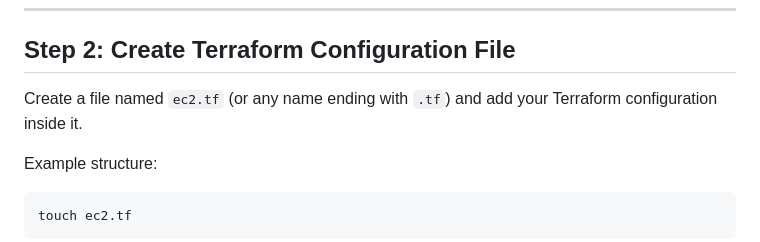
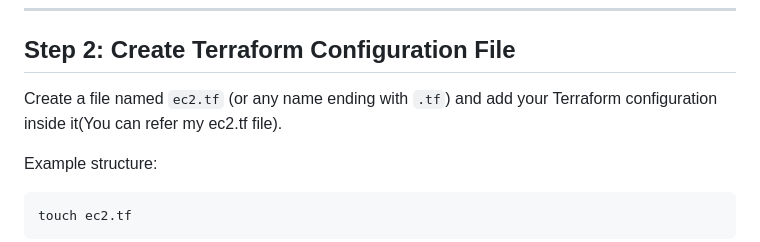
Before and after one commit to kunalshinde043/terraform-aws-ec2-provisioning, a Markdown page: README.md, the part around the change. GitHub-like rendering.

Commit message:
Update README with reference to ec2.tf example
Added a reference to an example ec2.tf file.

```diff
--- a/README.md
+++ b/README.md
@@ -50,7 +50,7 @@ terraform -version
 
 ## Step 2: Create Terraform Configuration File
 
-Create a file named `ec2.tf` (or any name ending with `.tf`) and add your Terraform configuration inside it.
+Create a file named `ec2.tf` (or any name ending with `.tf`) and add your Terraform configuration inside it(You can refer my ec2.tf file).
 
 Example structure:
 
```
